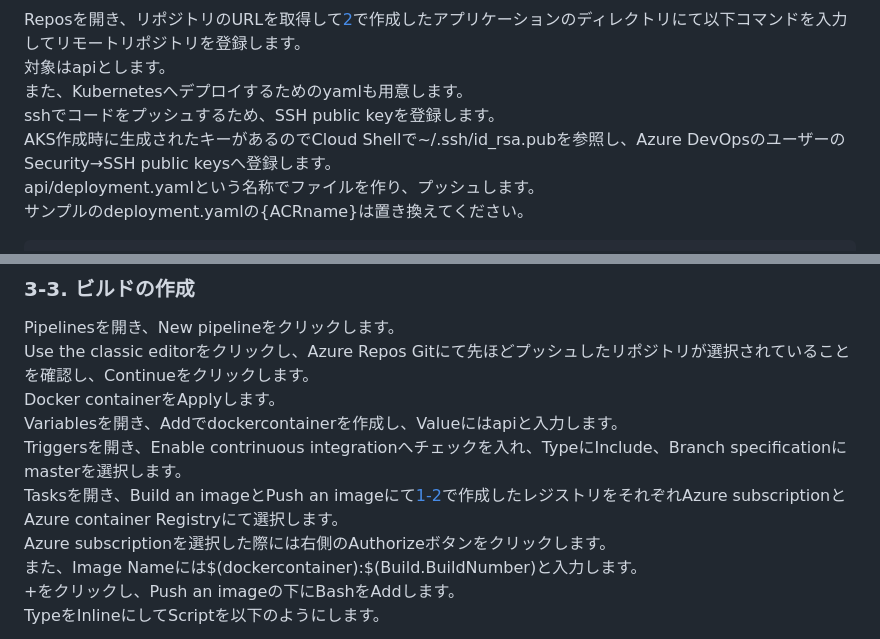
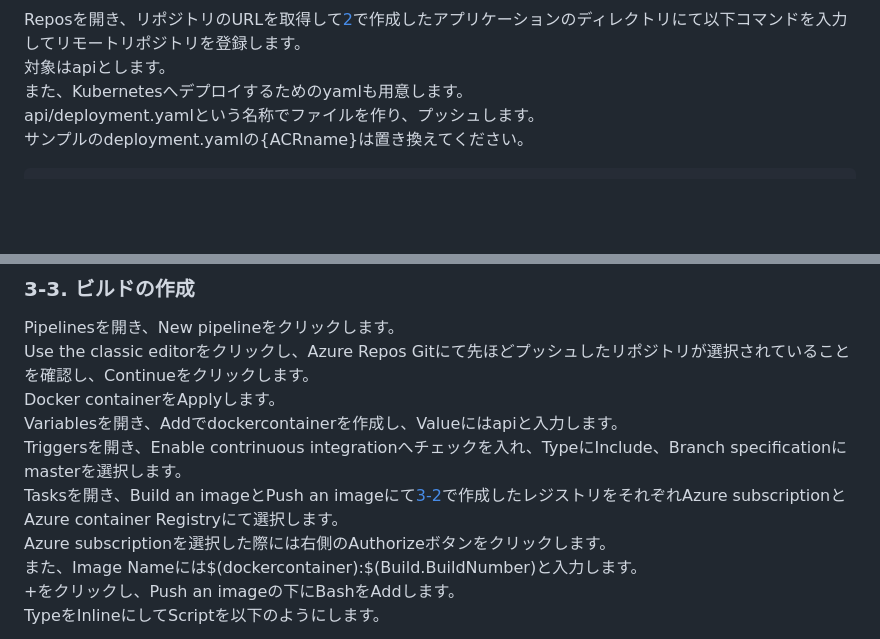
Before and after one commit to alterbooth/hol-microservices-app-development, a Markdown page: README.md, 2 parts joined by grey strips. Rendered like a GitHub page; blank space fills up the shorter version.

````diff
--- a/README.md
+++ b/README.md
@@ -344,8 +352,6 @@ Project nameを入力し、Create projectをクリックします。
 Reposを開き、リポジトリのURLを取得して[2](#-2.-アプリケーション開発)で作成したアプリケーションのディレクトリにて以下コマンドを入力してリモートリポジトリを登録します。
 対象はapiとします。
 また、Kubernetesへデプロイするためのyamlも用意します。
-sshでコードをプッシュするため、SSH public keyを登録します。
-AKS作成時に生成されたキーがあるのでCloud Shellで~/.ssh/id_rsa.pubを参照し、Azure DevOpsのユーザーのSecurity→SSH public keysへ登録します。
 api/deployment.yamlという名称でファイルを作り、プッシュします。
 サンプルのdeployment.yamlの{ACRname}は置き換えてください。
 ```
@@ -365,7 +371,7 @@ Use the classic editorをクリックし、Azure Repos Gitにて先ほどプッ
 Docker containerをApplyします。
 Variablesを開き、Addでdockercontainerを作成し、Valueにはapiと入力します。
 Triggersを開き、Enable contrinuous integrationへチェックを入れ、TypeにInclude、Branch specificationにmasterを選択します。
-Tasksを開き、Build an imageとPush an imageにて[1-2](#1-2-azure-container-registryacrの構築)で作成したレジストリをそれぞれAzure subscriptionとAzure container Registryにて選択します。
+Tasksを開き、Build an imageとPush an imageにて[3-2](#1-2-azure-container-registryacrの構築)で作成したレジストリをそれぞれAzure subscriptionとAzure container Registryにて選択します。
 Azure subscriptionを選択した際には右側のAuthorizeボタンをクリックします。
 また、Image Nameには$(dockercontainer):$(Build.BuildNumber)と入力します。
 +をクリックし、Push an imageの下にBashをAddします。
````
Also changed, not shown: other parts of README.md (+8 -0 lines), screenshots/repos_001.png (added), screenshots/repos_002.png (added), screenshots/repos_003.png (added).
